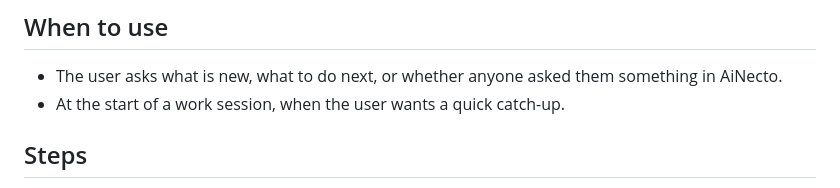
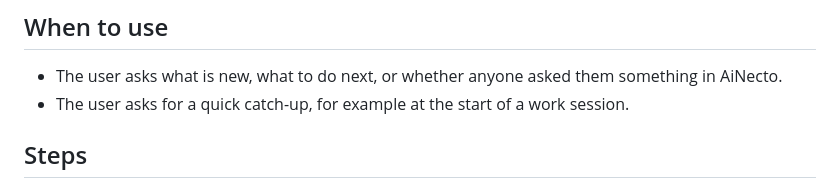
Before and after one commit to codelives/ainecto-plugin, a Markdown page: skills/my-work/SKILL.md, the part around the change. Drawn GitHub-style.

Commit message:
docs(skills): my-work — 세션 시작 때도 사용자가 요청할 때만 (KAN-406 Edwin 790)
커넥터 디렉터리 정책: 사용자 요청 없이 도구 호출을 유도하지 않는다. npm test 83/0

Co-Authored-By: Claude Opus 5.5 (1M context) <noreply@anthropic.com>

```diff
--- a/skills/my-work/SKILL.md
+++ b/skills/my-work/SKILL.md
@@ -10,7 +10,7 @@ See everything that is waiting for the signed-in AiNecto user in one pass, then
 ## When to use
 
 - The user asks what is new, what to do next, or whether anyone asked them something in AiNecto.
-- At the start of a work session, when the user wants a quick catch-up.
+- The user asks for a quick catch-up, for example at the start of a work session.
 
 ## Steps
 
```
